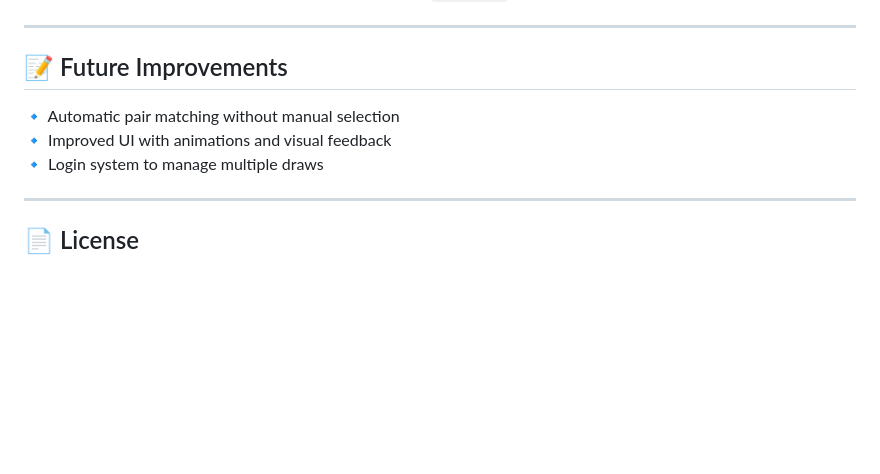
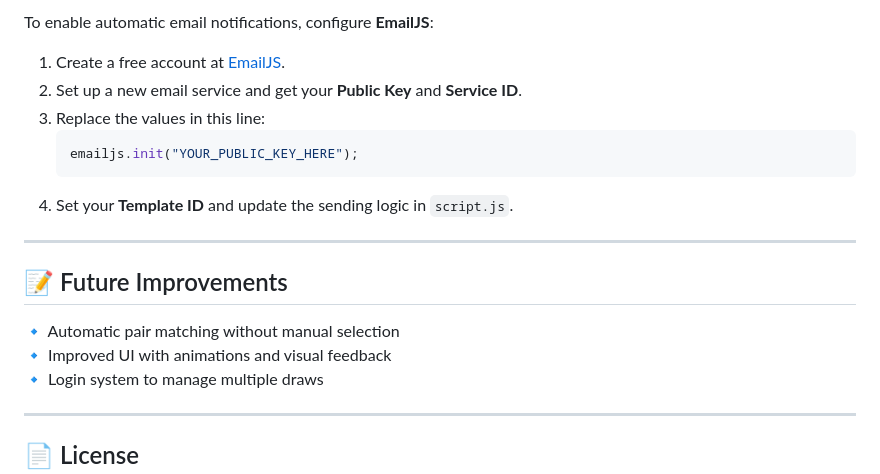
Before and after one commit to KarenCMoreira/Sorteador-Amigo-Secreto, a Markdown page: README.md, the part around one of its changes. Rendered like a GitHub page; blank space fills up the shorter version.

````diff
--- a/README.md
+++ b/README.md
@@ -56,10 +108,19 @@ To enable automatic email notifications, configure **EmailJS**:
+To enable automatic email notifications, configure **EmailJS**:
+
+1. Create a free account at [EmailJS](https://www.emailjs.com/).
+2. Set up a new email service and get your **Public Key** and **Service ID**.
+3. Replace the values in this line:
+   ```js
+   emailjs.init("YOUR_PUBLIC_KEY_HERE");
+   ```
+4. Set your **Template ID** and update the sending logic in `script.js`.
 
 ---
 
 ## 📝 Future Improvements
 
-🔹 Automatic pair matching without manual selection
-🔹 Improved UI with animations and visual feedback
+🔹 Automatic pair matching without manual selection\
+🔹 Improved UI with animations and visual feedback\
 🔹 Login system to manage multiple draws
 
 ---
````
Also changed, not shown: other parts of README.md (+82 -14 lines).
